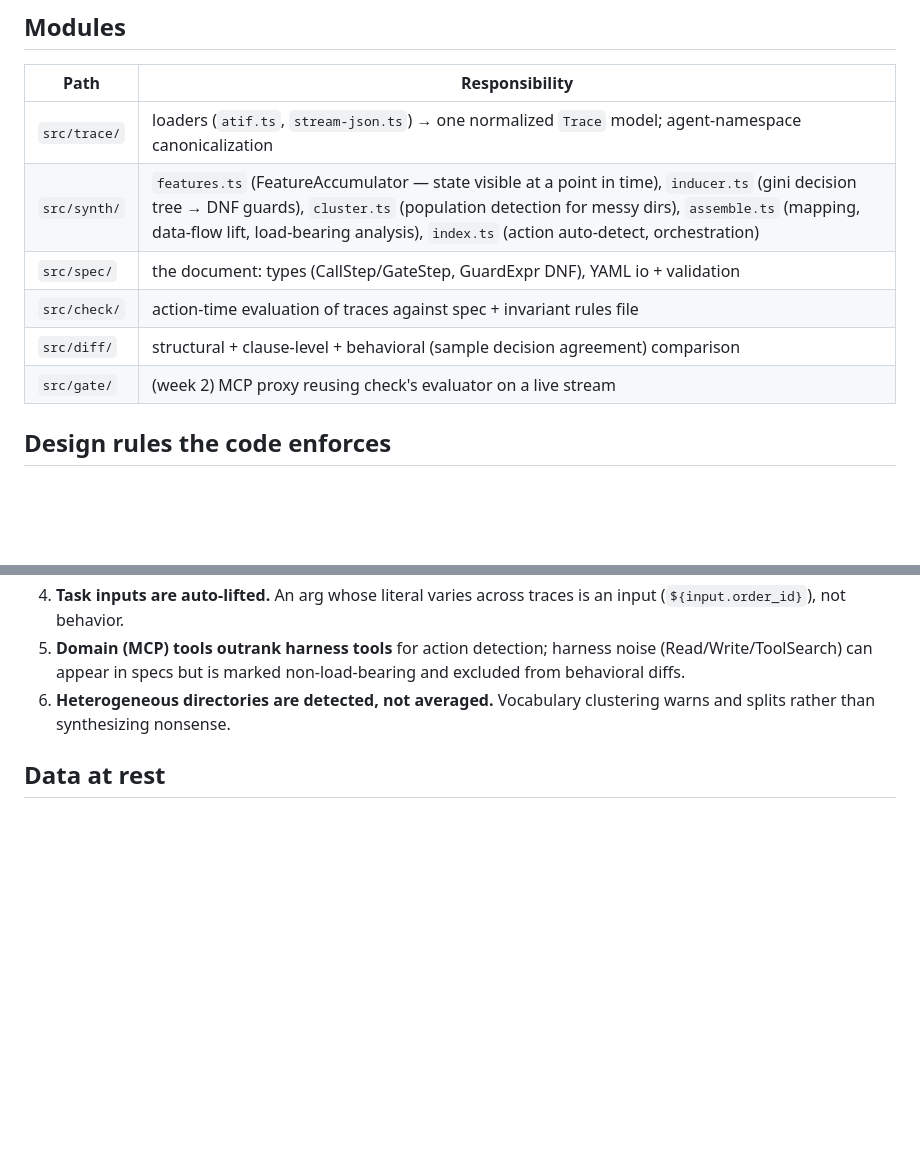
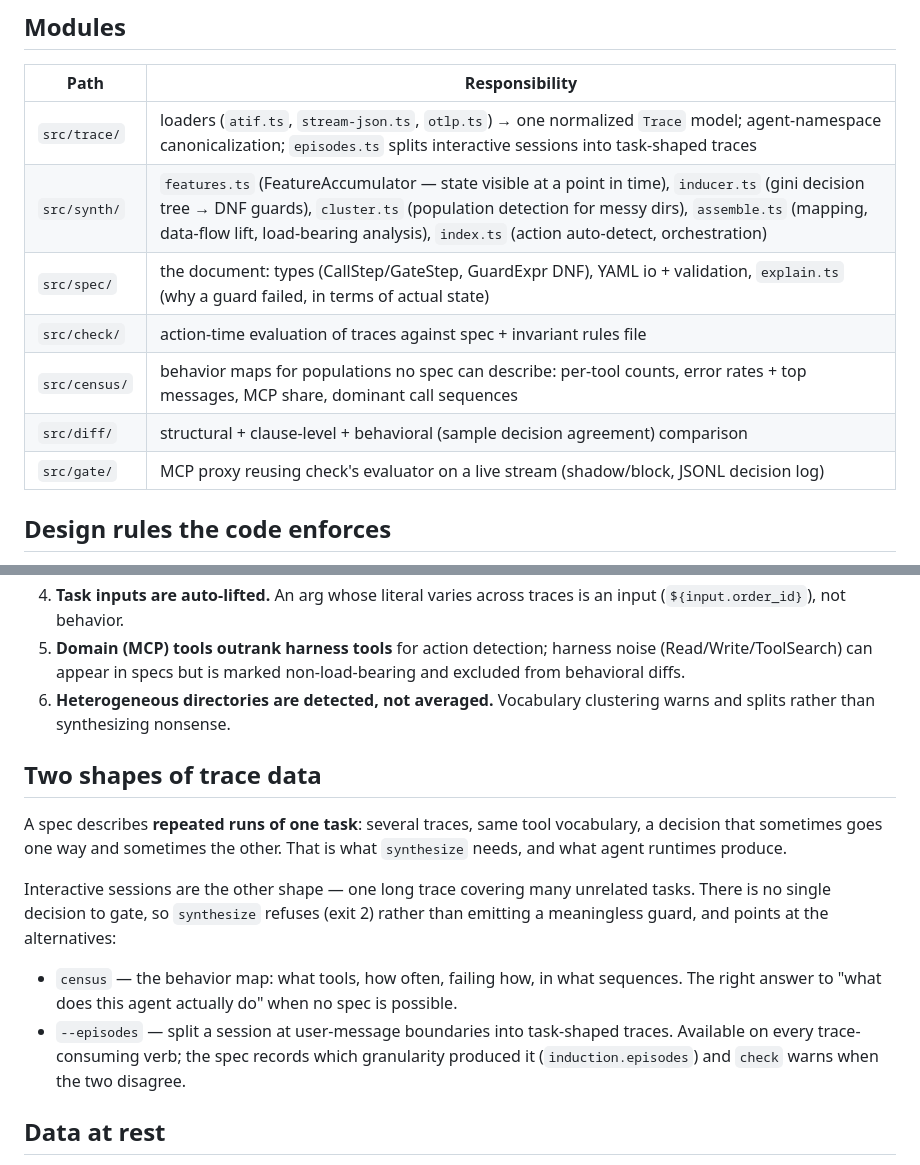
Before and after one commit to wayfarer-ai/tracegraph, a Markdown page: docs/ARCHITECTURE.md, 2 parts joined by grey strips. Rendered like a GitHub page; blank space fills up the shorter version.

Commit message:
Docs catch up with the dogfood work: census module, episodes + OTel in the map, two-shapes-of-trace-data section, induction.episodes semantics
Co-Authored-By: Claude Fable 5 <noreply@anthropic.com>

```diff
--- a/docs/ARCHITECTURE.md
+++ b/docs/ARCHITECTURE.md
@@ -23,12 +26,13 @@ flowchart TB
 
 | Path | Responsibility |
 |---|---|
-| `src/trace/` | loaders (`atif.ts`, `stream-json.ts`) → one normalized `Trace` model; agent-namespace canonicalization |
+| `src/trace/` | loaders (`atif.ts`, `stream-json.ts`, `otlp.ts`) → one normalized `Trace` model; agent-namespace canonicalization; `episodes.ts` splits interactive sessions into task-shaped traces |
 | `src/synth/` | `features.ts` (FeatureAccumulator — state visible at a point in time), `inducer.ts` (gini decision tree → DNF guards), `cluster.ts` (population detection for messy dirs), `assemble.ts` (mapping, data-flow lift, load-bearing analysis), `index.ts` (action auto-detect, orchestration) |
-| `src/spec/` | the document: types (CallStep/GateStep, GuardExpr DNF), YAML io + validation |
+| `src/spec/` | the document: types (CallStep/GateStep, GuardExpr DNF), YAML io + validation, `explain.ts` (why a guard failed, in terms of actual state) |
 | `src/check/` | action-time evaluation of traces against spec + invariant rules file |
+| `src/census/` | behavior maps for populations no spec can describe: per-tool counts, error rates + top messages, MCP share, dominant call sequences |
 | `src/diff/` | structural + clause-level + behavioral (sample decision agreement) comparison |
-| `src/gate/` | (week 2) MCP proxy reusing check's evaluator on a live stream |
+| `src/gate/` | MCP proxy reusing check's evaluator on a live stream (shadow/block, JSONL decision log) |
 
 ## Design rules the code enforces
 
@@ -47,6 +51,25 @@ flowchart TB
    non-load-bearing and excluded from behavioral diffs.
 6. **Heterogeneous directories are detected, not averaged.** Vocabulary
    clustering warns and splits rather than synthesizing nonsense.
+
+## Two shapes of trace data
+
+A spec describes **repeated runs of one task**: several traces, same tool
+vocabulary, a decision that sometimes goes one way and sometimes the other.
+That is what `synthesize` needs, and what agent runtimes produce.
+
+Interactive sessions are the other shape — one long trace covering many
+unrelated tasks. There is no single decision to gate, so `synthesize`
+refuses (exit 2) rather than emitting a meaningless guard, and points at
+the alternatives:
+
+- `census` — the behavior map: what tools, how often, failing how, in what
+  sequences. The right answer to "what does this agent actually do" when no
+  spec is possible.
+- `--episodes` — split a session at user-message boundaries into
+  task-shaped traces. Available on every trace-consuming verb; the spec
+  records which granularity produced it (`induction.episodes`) and `check`
+  warns when the two disagree.
 
 ## Data at rest
 
```
Also changed, not shown: other parts of docs/ARCHITECTURE.md (+3 -0 lines), docs/SPEC_FORMAT.md (+8 -2 lines).
